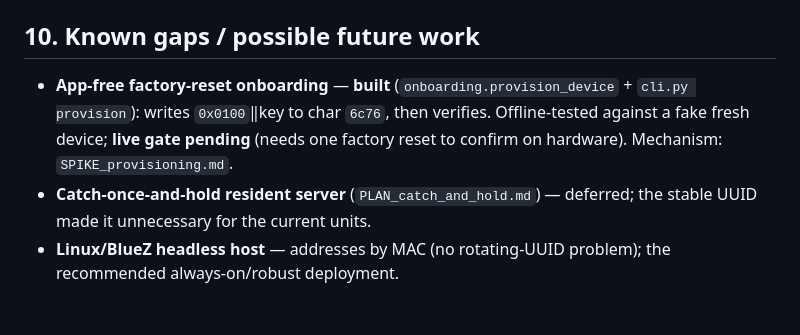
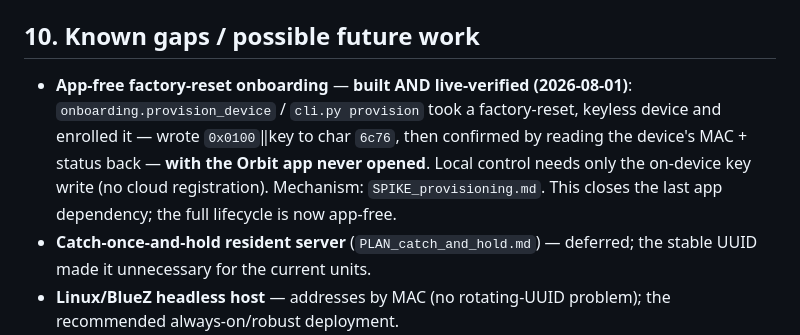
Before and after one commit to evanscastonguay/bhyve-xd-ble, a Markdown page: PROJECT_STATUS.md, the part around the change. Drawn GitHub-style; blank space fills up the shorter version.

Commit message:
Provisioning LIVE-VERIFIED: app-free enrollment confirmed on hardware
cli.py provision / onboarding.provision_device took a factory-reset, keyless device
and enrolled it end-to-end with the Orbit app NEVER opened: reused the saved account
key, caught the pairing-mode device, wrote 0x0100||key to char 6c76, and verified by
reading the device's MAC (AA:BB:CC:DD:EE:01) + status back. Local control needs only
the on-device key write (no cloud registration). Closes the last app dependency.

Docs only.

Co-Authored-By: Claude Opus 4.8 <noreply@anthropic.com>
Claude-Session: https://claude.ai/code/session_01K5qCESK9pe8waTVnGN14BC

```diff
--- a/PROJECT_STATUS.md
+++ b/PROJECT_STATUS.md
@@ -113,10 +113,12 @@ default. Multiple timers on one account share one account key.
 - Backup checkpoint tag: **`onboarding-complete-2026-08-01`** (pushed).
 
 ## 10. Known gaps / possible future work
-- **App-free factory-reset onboarding** — **built** (`onboarding.provision_device` +
-  `cli.py provision`): writes `0x0100`‖key to char `6c76`, then verifies. Offline-tested
-  against a fake fresh device; **live gate pending** (needs one factory reset to confirm
-  on hardware). Mechanism: `SPIKE_provisioning.md`.
+- **App-free factory-reset onboarding** — **built AND live-verified (2026-08-01)**:
+  `onboarding.provision_device` / `cli.py provision` took a factory-reset, keyless device
+  and enrolled it — wrote `0x0100`‖key to char `6c76`, then confirmed by reading the
+  device's MAC + status back — **with the Orbit app never opened**. Local control needs
+  only the on-device key write (no cloud registration). Mechanism: `SPIKE_provisioning.md`.
+  This closes the last app dependency; the full lifecycle is now app-free.
 - **Catch-once-and-hold resident server** (`PLAN_catch_and_hold.md`) — deferred; the
   stable UUID made it unnecessary for the current units.
 - **Linux/BlueZ headless host** — addresses by MAC (no rotating-UUID problem); the
```
Also changed, not shown: SPIKE_provisioning.md (+3 -0 lines).
